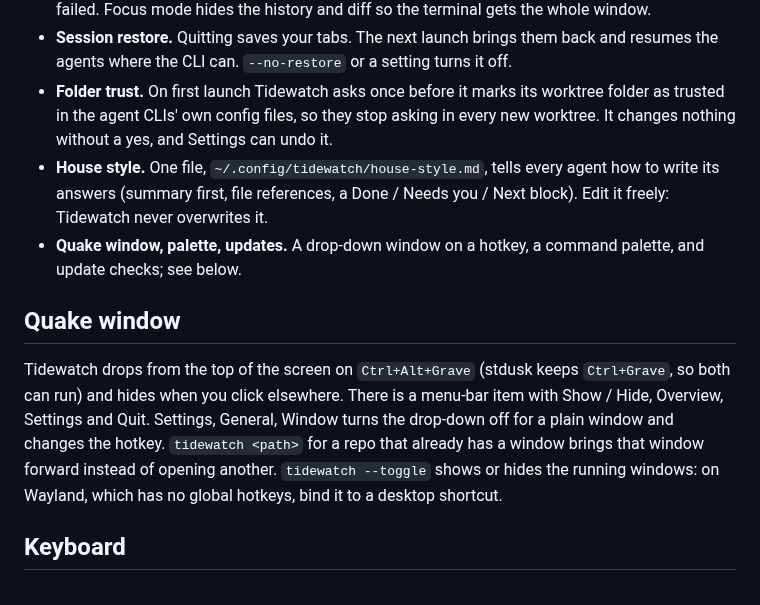
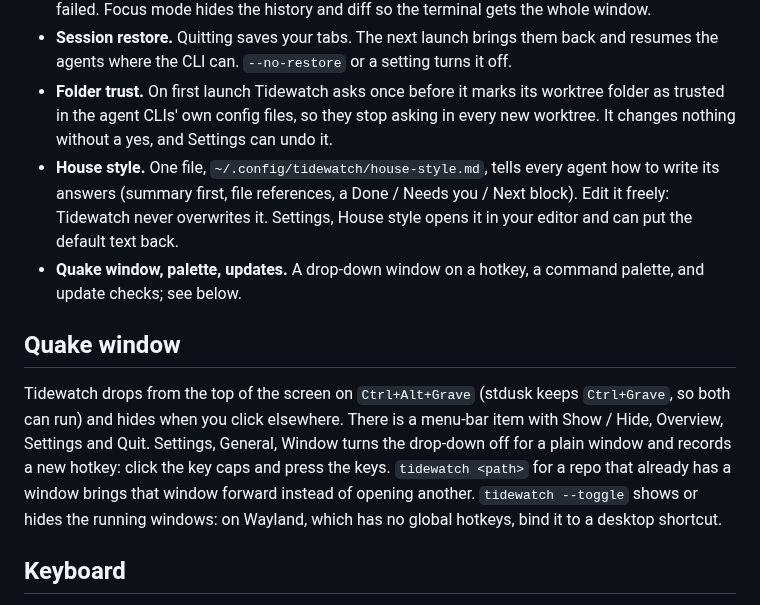
Before and after one commit to Hobo-Ware/tidewatch, a Markdown page: README.md, the part around the change. GitHub-like rendering.

Commit message:
docs: Settings redesign in the plan deviations, the ledger and the readme

```diff
--- a/README.md
+++ b/README.md
@@ -22,12 +22,12 @@ Status: v0.1.0, the first release. Showcase page: [tidewatch.hoboware.dev](https
 - **Overview and focus mode.** Overview lists every tab with its state: working, needs you, done or failed. Focus mode hides the history and diff so the terminal gets the whole window.
 - **Session restore.** Quitting saves your tabs. The next launch brings them back and resumes the agents where the CLI can. `--no-restore` or a setting turns it off.
 - **Folder trust.** On first launch Tidewatch asks once before it marks its worktree folder as trusted in the agent CLIs' own config files, so they stop asking in every new worktree. It changes nothing without a yes, and Settings can undo it.
-- **House style.** One file, `~/.config/tidewatch/house-style.md`, tells every agent how to write its answers (summary first, file references, a Done / Needs you / Next block). Edit it freely: Tidewatch never overwrites it.
+- **House style.** One file, `~/.config/tidewatch/house-style.md`, tells every agent how to write its answers (summary first, file references, a Done / Needs you / Next block). Edit it freely: Tidewatch never overwrites it. Settings, House style opens it in your editor and can put the default text back.
 - **Quake window, palette, updates.** A drop-down window on a hotkey, a command palette, and update checks; see below.
 
 ## Quake window
 
-Tidewatch drops from the top of the screen on `Ctrl+Alt+Grave` (stdusk keeps `Ctrl+Grave`, so both can run) and hides when you click elsewhere. There is a menu-bar item with Show / Hide, Overview, Settings and Quit. Settings, General, Window turns the drop-down off for a plain window and changes the hotkey. `tidewatch <path>` for a repo that already has a window brings that window forward instead of opening another. `tidewatch --toggle` shows or hides the running windows: on Wayland, which has no global hotkeys, bind it to a desktop shortcut.
+Tidewatch drops from the top of the screen on `Ctrl+Alt+Grave` (stdusk keeps `Ctrl+Grave`, so both can run) and hides when you click elsewhere. There is a menu-bar item with Show / Hide, Overview, Settings and Quit. Settings, General, Window turns the drop-down off for a plain window and records a new hotkey: click the key caps and press the keys. `tidewatch <path>` for a repo that already has a window brings that window forward instead of opening another. `tidewatch --toggle` shows or hides the running windows: on Wayland, which has no global hotkeys, bind it to a desktop shortcut.
 
 ## Keyboard
 
```
Also changed, not shown: LEDGER.md (+7 -0 lines), PLAN.md (+9 -0 lines).
